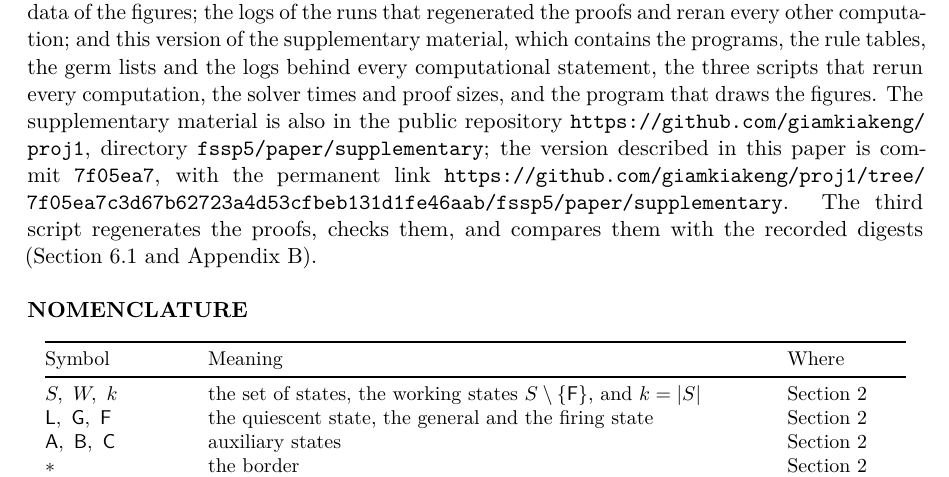
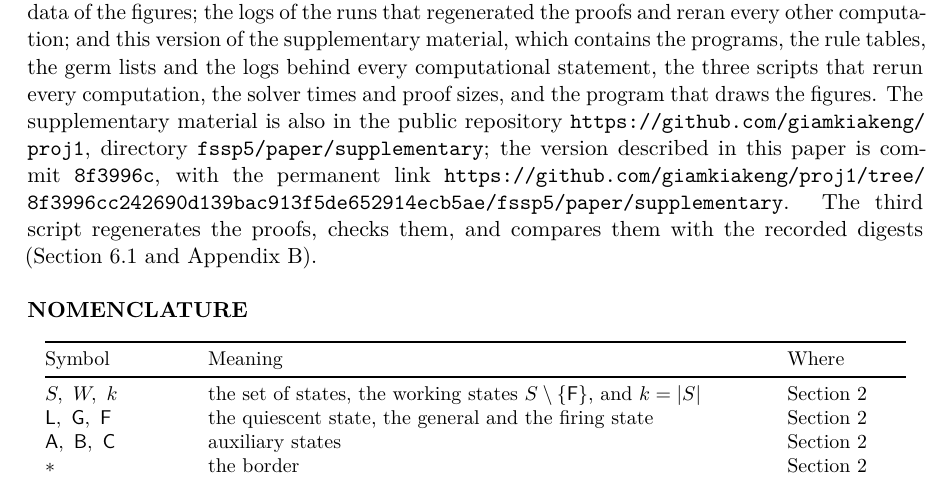
Before and after one commit to giamkiakeng/proj1, a LaTeX paper (fssp5/paper/paper.tex, which reads fssp5/paper/sec8_back.tex): part of page 32 of 34, cut so that both start at the same text. The pictures show the PDF file fssp5/paper/paper.pdf that the author committed with the source.

Commit message:
Paper: permanent link to the supplementary material at commit 8f3996c
Co-Authored-By: Claude Opus 5.5 <noreply@anthropic.com>
Claude-Session: https://claude.ai/code/session_01Fzbr6KXixDS4moLXGGMjPM

```diff
--- a/fssp5/paper/sec8_back.tex
+++ b/fssp5/paper/sec8_back.tex
@@ -27,8 +27,8 @@ computation, the solver times and proof sizes, and the program that draws the
 figures. The supplementary material is also in the public repository
 \url{https://github.com/giamkiakeng/proj1}, directory
 \texttt{fssp5/paper/supplementary}; the version described in this paper is
-commit \texttt{7f05ea7}, with the permanent link
-\url{https://github.com/giamkiakeng/proj1/tree/7f05ea7c3d67b62723a4d53cfbeb131d1fe46aab/fssp5/paper/supplementary}.
+commit \texttt{8f3996c}, with the permanent link
+\url{https://github.com/giamkiakeng/proj1/tree/8f3996cc242690d139bac913f5de652914ecb5ae/fssp5/paper/supplementary}.
 The third script regenerates the proofs, checks them, and compares them with the
 recorded digests (\cref{sec:method,app:artefacts}).\par}
 
```
Also changed, not shown: fssp5/paper/paper.pdf.
